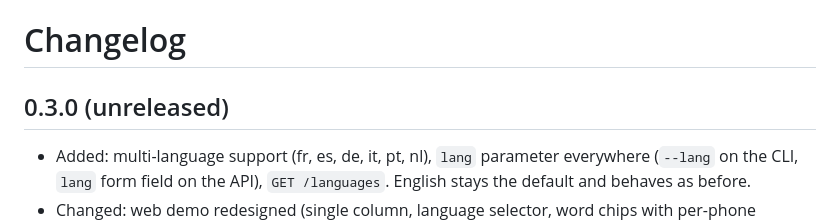
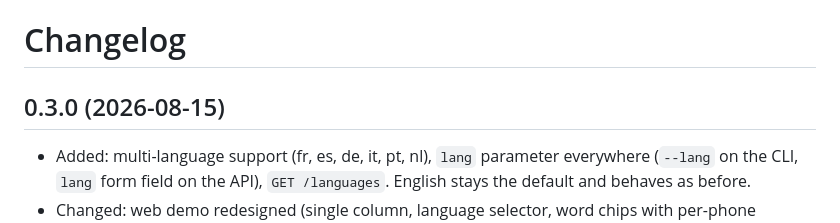
Before and after one commit to Halleck45/OpenPronounce, a Markdown page: CHANGELOG.md, the part around the change. GitHub-like rendering.

Commit message:
docs: date the 0.3.0 changelog

```diff
--- a/CHANGELOG.md
+++ b/CHANGELOG.md
@@ -1,6 +1,6 @@
 # Changelog
 
-## 0.3.0 (unreleased)
+## 0.3.0 (2026-08-15)
 
 - Added: multi-language support (fr, es, de, it, pt, nl), `lang` parameter everywhere (`--lang` on the CLI, `lang` form field on the API), `GET /languages`. English stays the default and behaves as before.
 - Changed: web demo redesigned (single column, language selector, word chips with per-phone highlighting and confidence, collapsed charts, clear error and loading states).
```
